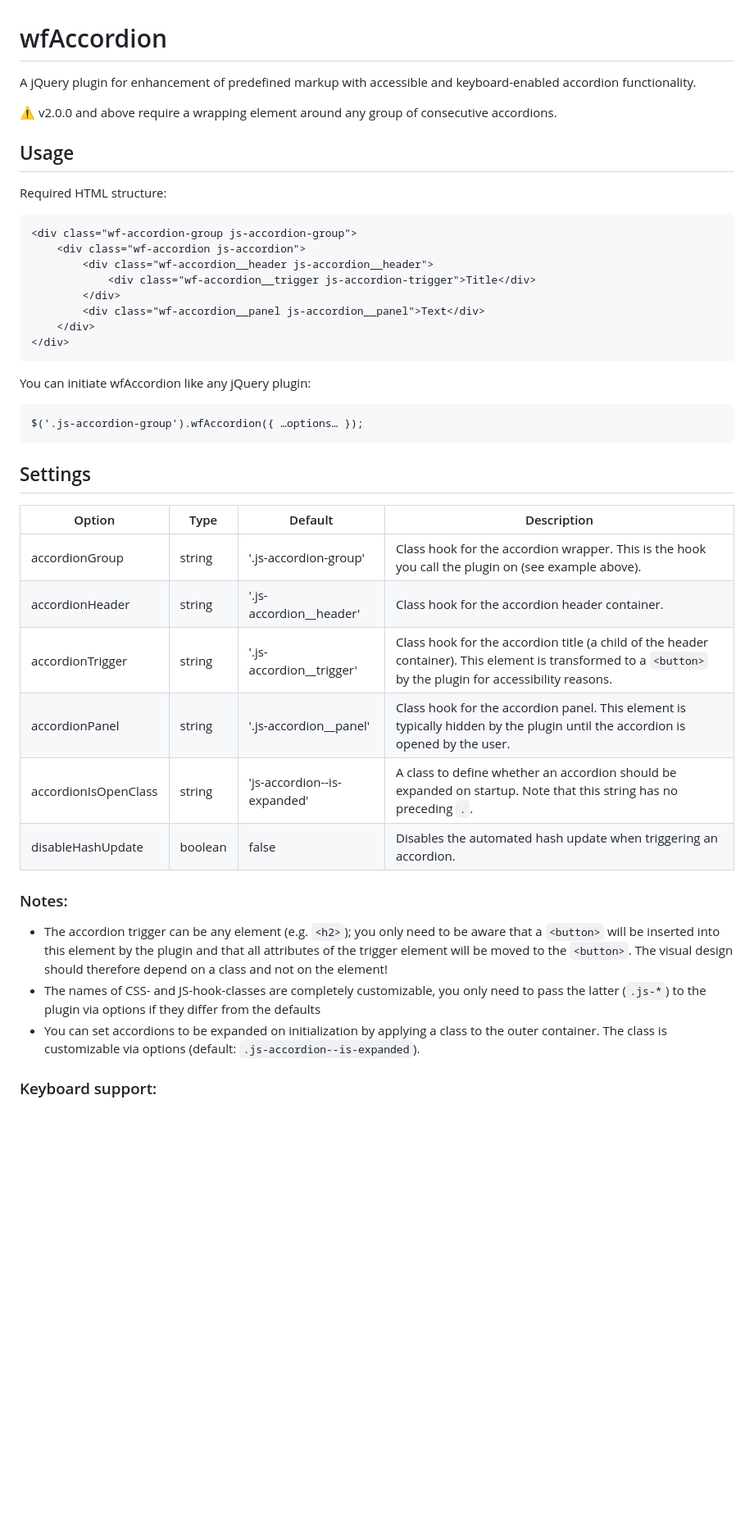
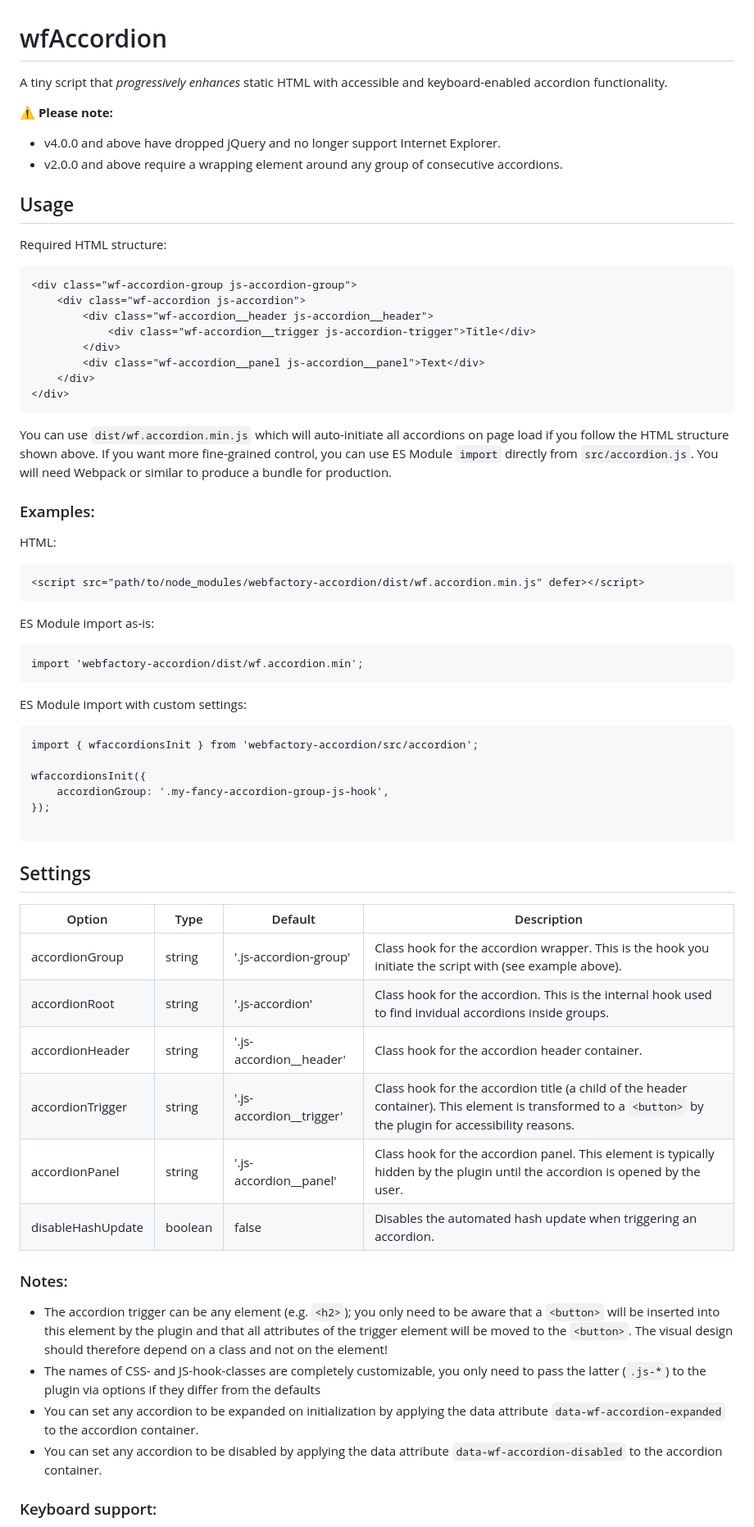
Before and after one commit to webfactory/accordion, a Markdown page: README.md, the part around the change printed below. Shown: that part at 82% size. Rendered like a GitHub page; blank space fills up the shorter version.

````diff
--- a/README.md
+++ b/README.md
@@ -1,7 +1,9 @@
 # wfAccordion
-A jQuery plugin for enhancement of predefined markup with accessible and keyboard-enabled accordion functionality.
+A tiny script that _progressively enhances_ static HTML with accessible and keyboard-enabled accordion functionality.
 
-⚠️ v2.0.0 and above require a wrapping element around any group of consecutive accordions.
+⚠️ **Please note:**
+- v4.0.0 and above have dropped jQuery and no longer support Internet Explorer.
+- v2.0.0 and above require a wrapping element around any group of consecutive accordions.
 
 ## Usage
 Required HTML structure:
@@ -16,19 +18,39 @@ Required HTML structure:
 </div>
 ```
 
-You can initiate wfAccordion like any jQuery plugin:
+You can use `dist/wf.accordion.min.js` which will auto-initiate all accordions on page load if you follow the HTML structure shown above. If you want more fine-grained control, you can
+use ES Module `import` directly from `src/accordion.js`. You will need Webpack or similar to produce a bundle for production.
+
+### Examples:
+
+HTML:
 ```
-$('.js-accordion-group').wfAccordion({ …options… });
+<script src="path/to/node_modules/webfactory-accordion/dist/wf.accordion.min.js" defer></script>
+```
+
+ES Module import as-is:
+```
+import 'webfactory-accordion/dist/wf.accordion.min';
+```
+
+ES Module import with custom settings:
+```
+import { wfaccordionsInit } from 'webfactory-accordion/src/accordion';
+
+wfaccordionsInit({
+    accordionGroup: '.my-fancy-accordion-group-js-hook',
+});
+
 ```
 
 ## Settings
 Option | Type | Default | Description
 ------ | ---- | ------- | -----------
-accordionGroup | string | '.js-accordion-group' | Class hook for the accordion wrapper. This is the hook you call the plugin on (see example above).
+accordionGroup | string | '.js-accordion-group' | Class hook for the accordion wrapper. This is the hook you initiate the script with (see example above).
+accordionRoot | string | '.js-accordion' | Class hook for the accordion. This is the internal hook used to find invidual accordions inside groups.
 accordionHeader | string | '.js-accordion__header' | Class hook for the accordion header container.
 accordionTrigger | string | '.js-accordion__trigger' | Class hook for the accordion title (a child of the header container). This element is transformed to a `<button>` by the plugin for accessibility reasons.
 accordionPanel | string | '.js-accordion__panel' | Class hook for the accordion panel. This element is typically hidden by the plugin until the accordion is opened by the user.
-accordionIsOpenClass | string | 'js-accordion--is-expanded' | A class to define whether an accordion should be expanded on startup. Note that this string has no preceding `.`.
 disableHashUpdate | boolean | false | Disables the automated hash update when triggering an accordion.
 
 ### Notes:
@@ -37,8 +59,8 @@ disableHashUpdate | boolean | false | Disables the automated hash update when tr
   should therefore depend on a class and not on the element!
 - The names of CSS- and JS-hook-classes are completely customizable, you only need to pass the latter (`.js-*`) to the
   plugin via options if they differ from the defaults
-- You can set accordions to be expanded on initialization by applying a class to the outer container.
-  The class is customizable via options (default: `.js-accordion--is-expanded`).
+- You can set any accordion to be expanded on initialization by applying the data attribute `data-wf-accordion-expanded` to the accordion container.
+- You can set any accordion to be disabled by applying the data attribute `data-wf-accordion-disabled` to the accordion container.
 
 ### Keyboard support:
 - All interactive elements observe normal tab ⇥ order (accordion triggers are focussable, open panels allow focussing of links inside themselves)
````
Also changed, not shown: other parts of README.md (+1 -1 lines).
